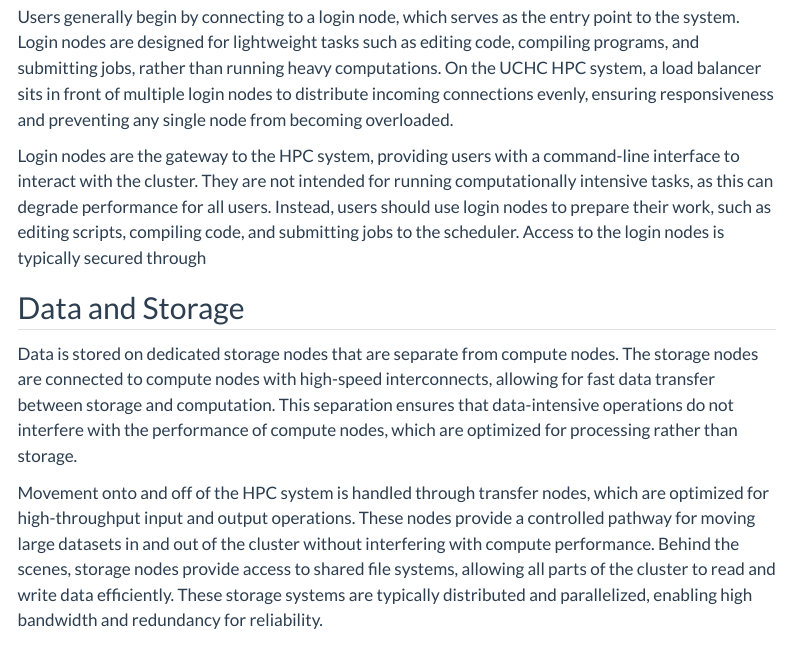
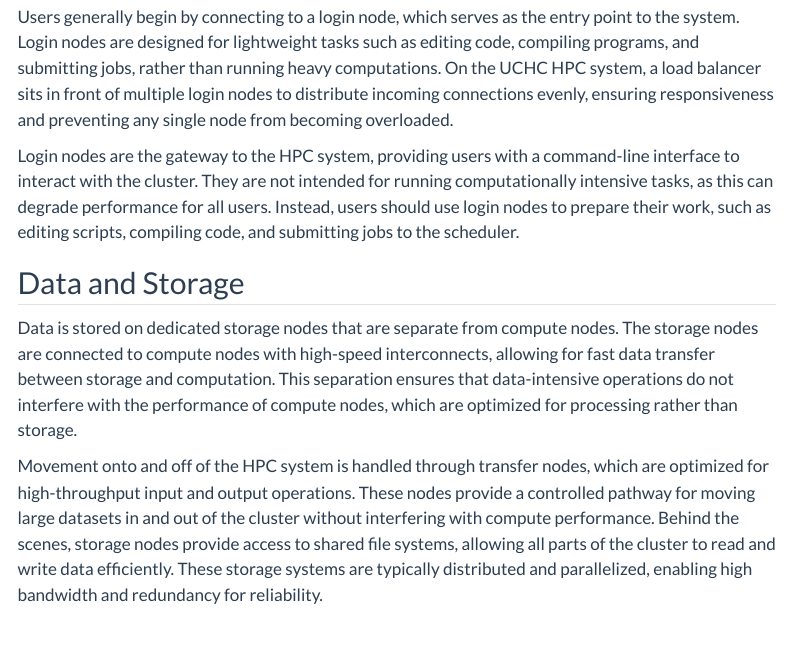
Before and after one commit to CBC-UCONN/hpc-docs, a Quarto document (intro.qmd): the page in a window 1100 px wide, from 520 px down. Rendered offline with R 4.5, knitr and Pandoc in place of Quarto, with nearby package versions; menus at the side of the page are left out.

Commit message:
Commented out incomplete sentence

```diff
--- a/intro.qmd
+++ b/intro.qmd
@@ -18,8 +18,9 @@ A typical HPC system is organized into specialized components that separate user
 ## Login Nodes and Access
 Users generally begin by connecting to a login node, which serves as the entry point to the system. Login nodes are designed for lightweight tasks such as editing code, compiling programs, and submitting jobs, rather than running heavy computations. On the UCHC HPC system, a load balancer sits in front of multiple login nodes to distribute incoming connections evenly, ensuring responsiveness and preventing any single node from becoming overloaded.
 
-Login nodes are the gateway to the HPC system, providing users with a command-line interface to interact with the cluster. They are not intended for running computationally intensive tasks, as this can degrade performance for all users. Instead, users should use login nodes to prepare their work, such as editing scripts, compiling code, and submitting jobs to the scheduler. Access to the login nodes is typically secured through
+Login nodes are the gateway to the HPC system, providing users with a command-line interface to interact with the cluster. They are not intended for running computationally intensive tasks, as this can degrade performance for all users. Instead, users should use login nodes to prepare their work, such as editing scripts, compiling code, and submitting jobs to the scheduler.
 
+<!-- Access to the login nodes is typically secured through -->
 
 ## Data and Storage
 Data is stored on dedicated storage nodes that are separate from compute nodes.
```
